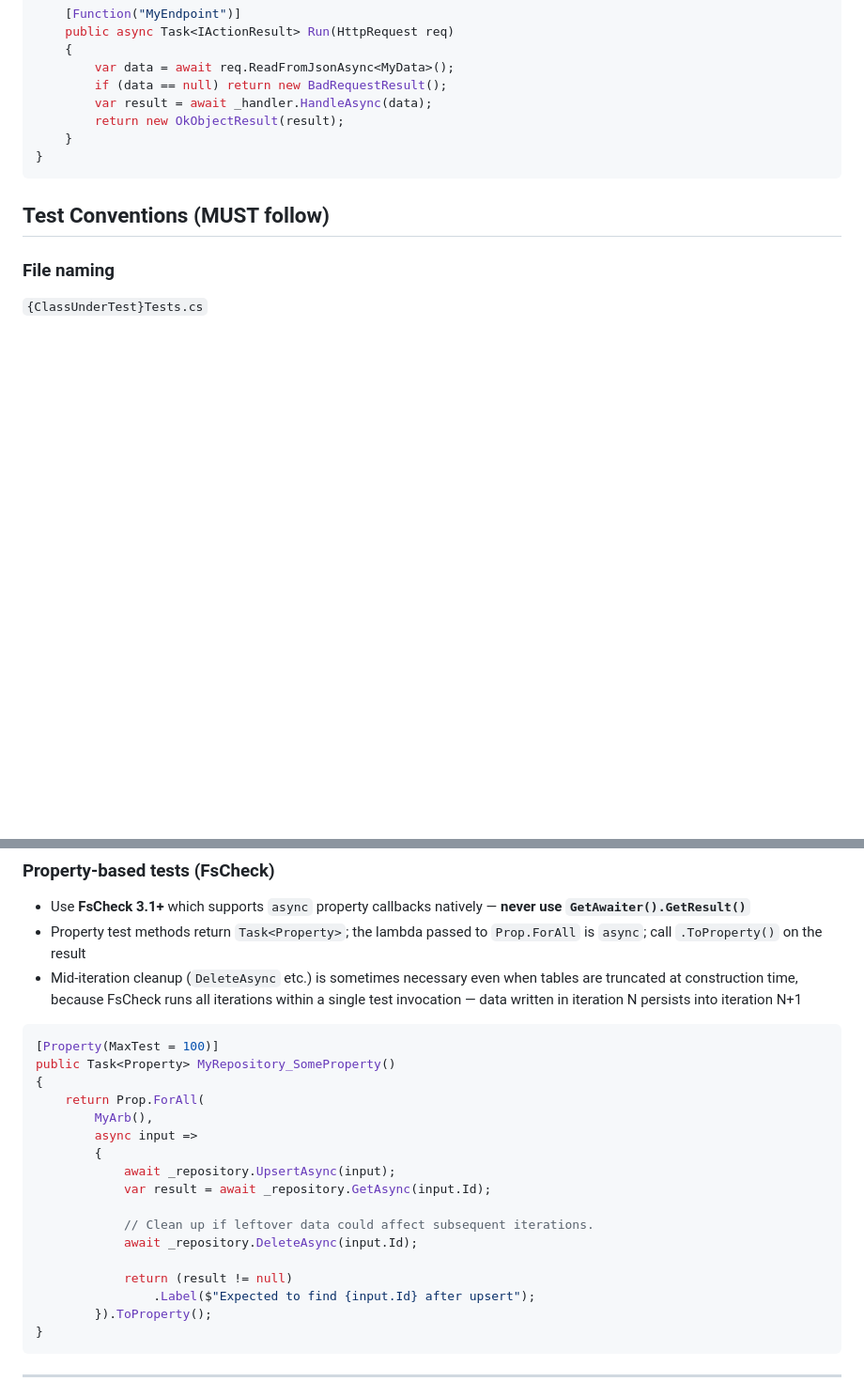
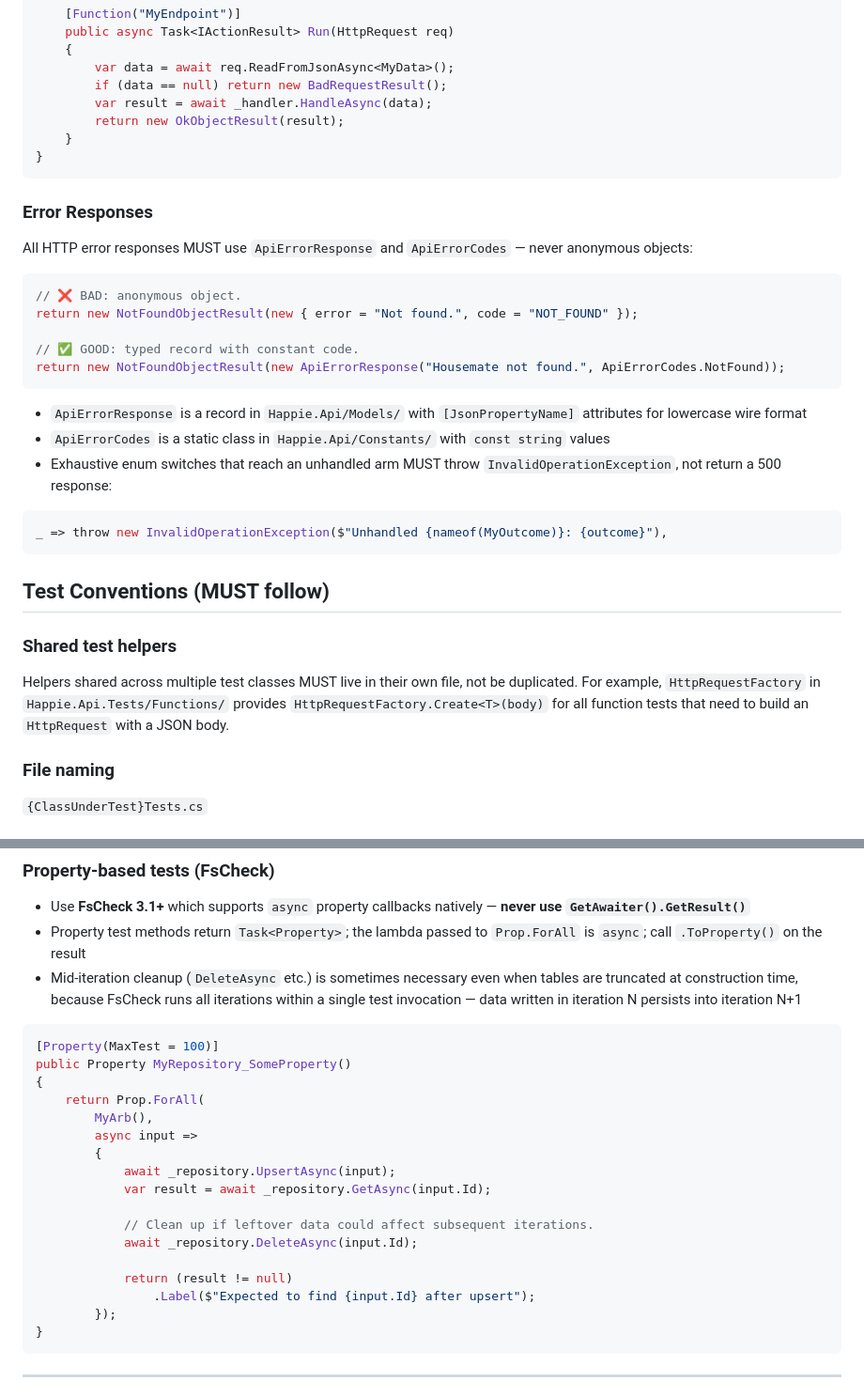
Before and after one commit to lwhuybrechts/happie, a Markdown page: .kiro/steering/coding-conventions.md, 2 parts joined by grey strips. Shown at 94% size. Rendered like a GitHub page; blank space fills up the shorter version.

Commit message:
Update steering docs to reflect conventions from this session
coding-conventions.md:
- Add Error Responses section: ApiErrorResponse, ApiErrorCodes, and
  InvalidOperationException for unhandled enum switch arms
- Add Shared test helpers section: HttpRequestFactory pattern
- Fix property test return type example (Property, not Task<Property>)

project-context.md:
- Replace plain error code list with a table including BAD_REQUEST
- Document ApiErrorResponse / ApiErrorCodes usage
- Note that unhandled enum values throw InvalidOperationException

````diff
--- a/.kiro/steering/coding-conventions.md
+++ b/.kiro/steering/coding-conventions.md
@@ -260,7 +260,31 @@ public class MyFunction
 }
 ```
 
+### Error Responses
+
+All HTTP error responses MUST use `ApiErrorResponse` and `ApiErrorCodes` — never anonymous objects:
+
+```csharp
+// ❌ BAD: anonymous object.
+return new NotFoundObjectResult(new { error = "Not found.", code = "NOT_FOUND" });
+
+// ✅ GOOD: typed record with constant code.
+return new NotFoundObjectResult(new ApiErrorResponse("Housemate not found.", ApiErrorCodes.NotFound));
+```
+
+- `ApiErrorResponse` is a record in `Happie.Api/Models/` with `[JsonPropertyName]` attributes for lowercase wire format
+- `ApiErrorCodes` is a static class in `Happie.Api/Constants/` with `const string` values
+- Exhaustive enum switches that reach an unhandled arm MUST throw `InvalidOperationException`, not return a 500 response:
+
+```csharp
+_ => throw new InvalidOperationException($"Unhandled {nameof(MyOutcome)}: {outcome}"),
+```
+
 ## Test Conventions (MUST follow)
+
+### Shared test helpers
+
+Helpers shared across multiple test classes MUST live in their own file, not be duplicated. For example, `HttpRequestFactory` in `Happie.Api.Tests/Functions/` provides `HttpRequestFactory.Create<T>(body)` for all function tests that need to build an `HttpRequest` with a JSON body.
 
 ### File naming
 
@@ -488,7 +512,7 @@ public class MyRepositoryTests
 
 ```csharp
 [Property(MaxTest = 100)]
-public Task<Property> MyRepository_SomeProperty()
+public Property MyRepository_SomeProperty()
 {
     return Prop.ForAll(
         MyArb(),
@@ -502,7 +526,7 @@ public Task<Property> MyRepository_SomeProperty()
 
             return (result != null)
                 .Label($"Expected to find {input.Id} after upsert");
-        }).ToProperty();
+        });
 }
 ```
 
````
Also changed, not shown: .kiro/steering/project-context.md (+12 -1 lines).
